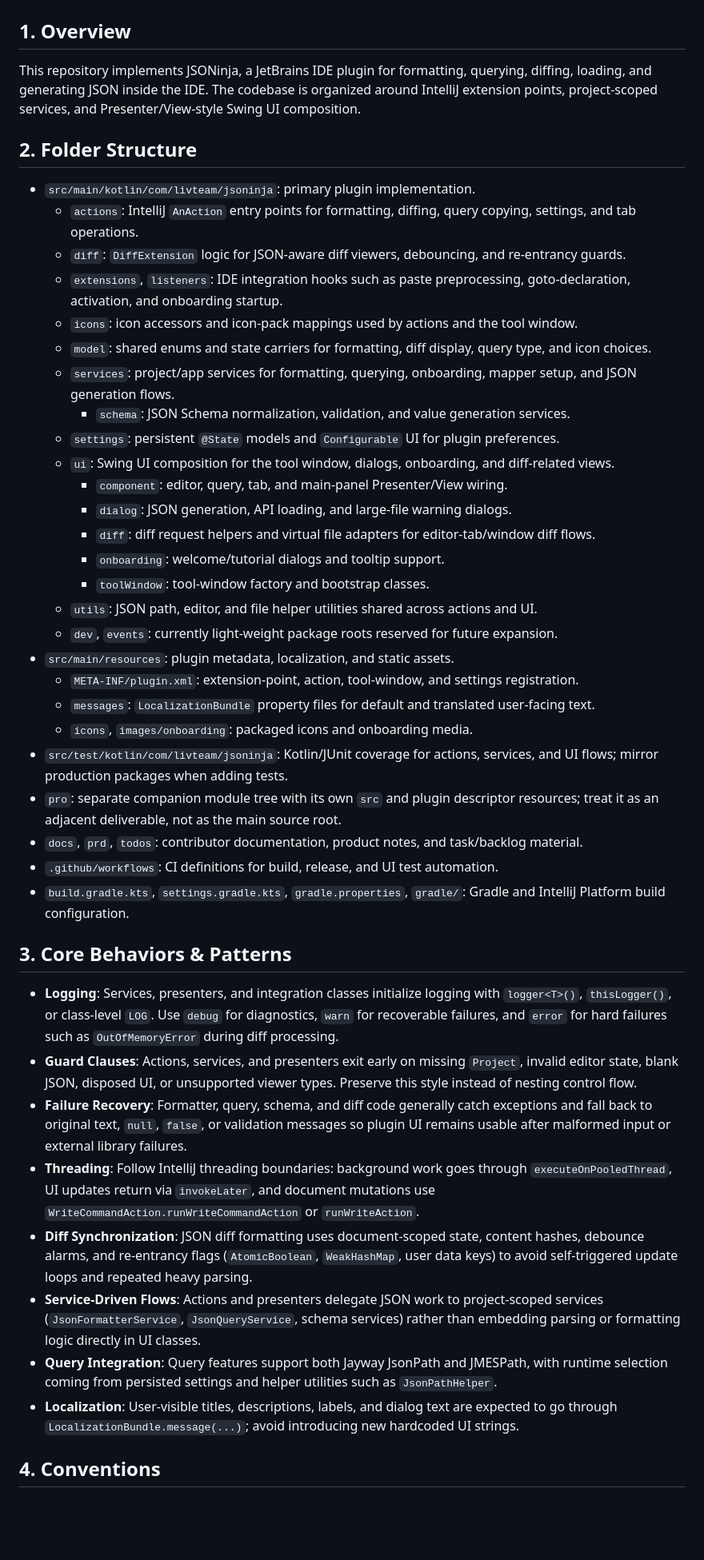
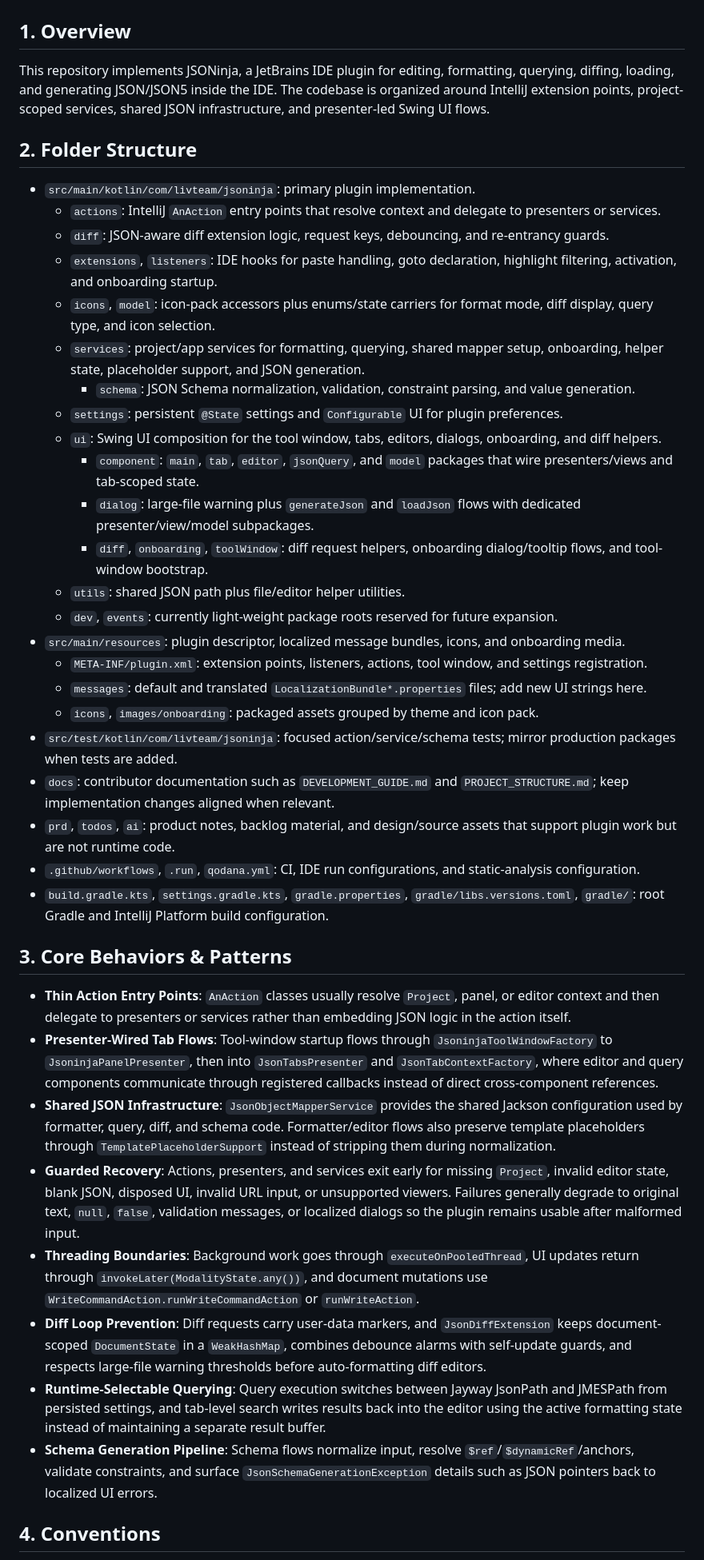
Before and after one commit to buYoung/intellij-jsoninja, a Markdown page: AGENTS.md, the part around one of its changes. Shown at 80% size. Drawn GitHub-style; blank space fills up the shorter version.

Commit message:
docs: refine AGENTS.md structure and language for clarity

```diff
--- a/AGENTS.md
+++ b/AGENTS.md
@@ -1,44 +1,41 @@
 # AGENTS.md
 
 ## 1. Overview
-This repository implements JSONinja, a JetBrains IDE plugin for formatting, querying, diffing, loading, and generating JSON inside the IDE. The codebase is organized around IntelliJ extension points, project-scoped services, and Presenter/View-style Swing UI composition.
+This repository implements JSONinja, a JetBrains IDE plugin for editing, formatting, querying, diffing, loading, and generating JSON/JSON5 inside the IDE. The codebase is organized around IntelliJ extension points, project-scoped services, shared JSON infrastructure, and presenter-led Swing UI flows.
 
 ## 2. Folder Structure
 - `src/main/kotlin/com/livteam/jsoninja`: primary plugin implementation.
-    - `actions`: IntelliJ `AnAction` entry points for formatting, diffing, query copying, settings, and tab operations.
-    - `diff`: `DiffExtension` logic for JSON-aware diff viewers, debouncing, and re-entrancy guards.
-    - `extensions`, `listeners`: IDE integration hooks such as paste preprocessing, goto-declaration, activation, and onboarding startup.
-    - `icons`: icon accessors and icon-pack mappings used by actions and the tool window.
-    - `model`: shared enums and state carriers for formatting, diff display, query type, and icon choices.
-    - `services`: project/app services for formatting, querying, onboarding, mapper setup, and JSON generation flows.
-        - `schema`: JSON Schema normalization, validation, and value generation services.
-    - `settings`: persistent `@State` models and `Configurable` UI for plugin preferences.
-    - `ui`: Swing UI composition for the tool window, dialogs, onboarding, and diff-related views.
-        - `component`: editor, query, tab, and main-panel Presenter/View wiring.
-        - `dialog`: JSON generation, API loading, and large-file warning dialogs.
-        - `diff`: diff request helpers and virtual file adapters for editor-tab/window diff flows.
-        - `onboarding`: welcome/tutorial dialogs and tooltip support.
-        - `toolWindow`: tool-window factory and bootstrap classes.
-    - `utils`: JSON path, editor, and file helper utilities shared across actions and UI.
+    - `actions`: IntelliJ `AnAction` entry points that resolve context and delegate to presenters or services.
+    - `diff`: JSON-aware diff extension logic, request keys, debouncing, and re-entrancy guards.
+    - `extensions`, `listeners`: IDE hooks for paste handling, goto declaration, highlight filtering, activation, and onboarding startup.
+    - `icons`, `model`: icon-pack accessors plus enums/state carriers for format mode, diff display, query type, and icon selection.
+    - `services`: project/app services for formatting, querying, shared mapper setup, onboarding, helper state, placeholder support, and JSON generation.
+        - `schema`: JSON Schema normalization, validation, constraint parsing, and value generation.
+    - `settings`: persistent `@State` settings and `Configurable` UI for plugin preferences.
+    - `ui`: Swing UI composition for the tool window, tabs, editors, dialogs, onboarding, and diff helpers.
+        - `component`: `main`, `tab`, `editor`, `jsonQuery`, and `model` packages that wire presenters/views and tab-scoped state.
+        - `dialog`: large-file warning plus `generateJson` and `loadJson` flows with dedicated presenter/view/model subpackages.
+        - `diff`, `onboarding`, `toolWindow`: diff request helpers, onboarding dialog/tooltip flows, and tool-window bootstrap.
+    - `utils`: shared JSON path plus file/editor helper utilities.
     - `dev`, `events`: currently light-weight package roots reserved for future expansion.
-- `src/main/resources`: plugin metadata, localization, and static assets.
-    - `META-INF/plugin.xml`: extension-point, action, tool-window, and settings registration.
-    - `messages`: `LocalizationBundle` property files for default and translated user-facing text.
-    - `icons`, `images/onboarding`: packaged icons and onboarding media.
-- `src/test/kotlin/com/livteam/jsoninja`: Kotlin/JUnit coverage for actions, services, and UI flows; mirror production packages when adding tests.
-- `pro`: separate companion module tree with its own `src` and plugin descriptor resources; treat it as an adjacent deliverable, not as the main source root.
-- `docs`, `prd`, `todos`: contributor documentation, product notes, and task/backlog material.
-- `.github/workflows`: CI definitions for build, release, and UI test automation.
-- `build.gradle.kts`, `settings.gradle.kts`, `gradle.properties`, `gradle/`: Gradle and IntelliJ Platform build configuration.
+- `src/main/resources`: plugin descriptor, localized message bundles, icons, and onboarding media.
+    - `META-INF/plugin.xml`: extension points, listeners, actions, tool window, and settings registration.
+    - `messages`: default and translated `LocalizationBundle*.properties` files; add new UI strings here.
+    - `icons`, `images/onboarding`: packaged assets grouped by theme and icon pack.
+- `src/test/kotlin/com/livteam/jsoninja`: focused action/service/schema tests; mirror production packages when tests are added.
+- `docs`: contributor documentation such as `DEVELOPMENT_GUIDE.md` and `PROJECT_STRUCTURE.md`; keep implementation changes aligned when relevant.
+- `prd`, `todos`, `ai`: product notes, backlog material, and design/source assets that support plugin work but are not runtime code.
+- `.github/workflows`, `.run`, `qodana.yml`: CI, IDE run configurations, and static-analysis configuration.
+- `build.gradle.kts`, `settings.gradle.kts`, `gradle.properties`, `gradle/libs.versions.toml`, `gradle/`: root Gradle and IntelliJ Platform build configuration.
 
 ## 3. Core Behaviors & Patterns
-- **Logging**: Services, presenters, and integration classes initialize logging with `logger<T>()`, `thisLogger()`, or class-level `LOG`. Use `debug` for diagnostics, `warn` for recoverable failures, and `error` for hard failures such as `OutOfMemoryError` during diff processing.
-- **Guard Clauses**: Actions, services, and presenters exit early on missing `Project`, invalid editor state, blank JSON, disposed UI, or unsupported viewer types. Preserve this style instead of nesting control flow.
-- **Failure Recovery**: Formatter, query, schema, and diff code generally catch exceptions and fall back to original text, `null`, `false`, or validation messages so plugin UI remains usable after malformed input or external library failures.
-- **Threading**: Follow IntelliJ threading boundaries: background work goes through `executeOnPooledThread`, UI updates return via `invokeLater`, and document mutations use `WriteCommandAction.runWriteCommandAction` or `runWriteAction`.
-- **Diff Synchronization**: JSON diff formatting uses document-scoped state, content hashes, debounce alarms, and re-entrancy flags (`AtomicBoolean`, `WeakHashMap`, user data keys) to avoid self-triggered update loops and repeated heavy parsing.
-- **Service-Driven Flows**: Actions and presenters delegate JSON work to project-scoped services (`JsonFormatterService`, `JsonQueryService`, schema services) rather than embedding parsing or formatting logic directly in UI classes.
-- **Query Integration**: Query features support both Jayway JsonPath and JMESPath, with runtime selection coming from persisted settings and helper utilities such as `JsonPathHelper`.
-- **Localization**: User-visible titles, descriptions, labels, and dialog text are expected to go through `LocalizationBundle.message(...)`; avoid introducing new hardcoded UI strings.
+- **Thin Action Entry Points**: `AnAction` classes usually resolve `Project`, panel, or editor context and then delegate to presenters or services rather than embedding JSON logic in the action itself.
+- **Presenter-Wired Tab Flows**: Tool-window startup flows through `JsoninjaToolWindowFactory` to `JsoninjaPanelPresenter`, then into `JsonTabsPresenter` and `JsonTabContextFactory`, where editor and query components communicate through registered callbacks instead of direct cross-component references.
+- **Shared JSON Infrastructure**: `JsonObjectMapperService` provides the shared Jackson configuration used by formatter, query, diff, and schema code. Formatter/editor flows also preserve template placeholders through `TemplatePlaceholderSupport` instead of stripping them during normalization.
+- **Guarded Recovery**: Actions, presenters, and services exit early for missing `Project`, invalid editor state, blank JSON, disposed UI, invalid URL input, or unsupported viewers. Failures generally degrade to original text, `null`, `false`, validation messages, or localized dialogs so the plugin remains usable after malformed input.
+- **Threading Boundaries**: Background work goes through `executeOnPooledThread`, UI updates return through `invokeLater(ModalityState.any())`, and document mutations use `WriteCommandAction.runWriteCommandAction` or `runWriteAction`.
+- **Diff Loop Prevention**: Diff requests carry user-data markers, and `JsonDiffExtension` keeps document-scoped `DocumentState` in a `WeakHashMap`, combines debounce alarms with self-update guards, and respects large-file warning thresholds before auto-formatting diff editors.
+- **Runtime-Selectable Querying**: Query execution switches between Jayway JsonPath and JMESPath from persisted settings, and tab-level search writes results back into the editor using the active formatting state instead of maintaining a separate result buffer.
+- **Schema Generation Pipeline**: Schema flows normalize input, resolve `$ref`/`$dynamicRef`/anchors, validate constraints, and surface `JsonSchemaGenerationException` details such as JSON pointers back to localized UI errors.
 
 ## 4. Conventions
```
Also changed, not shown: other parts of AGENTS.md (+15 -15 lines).
